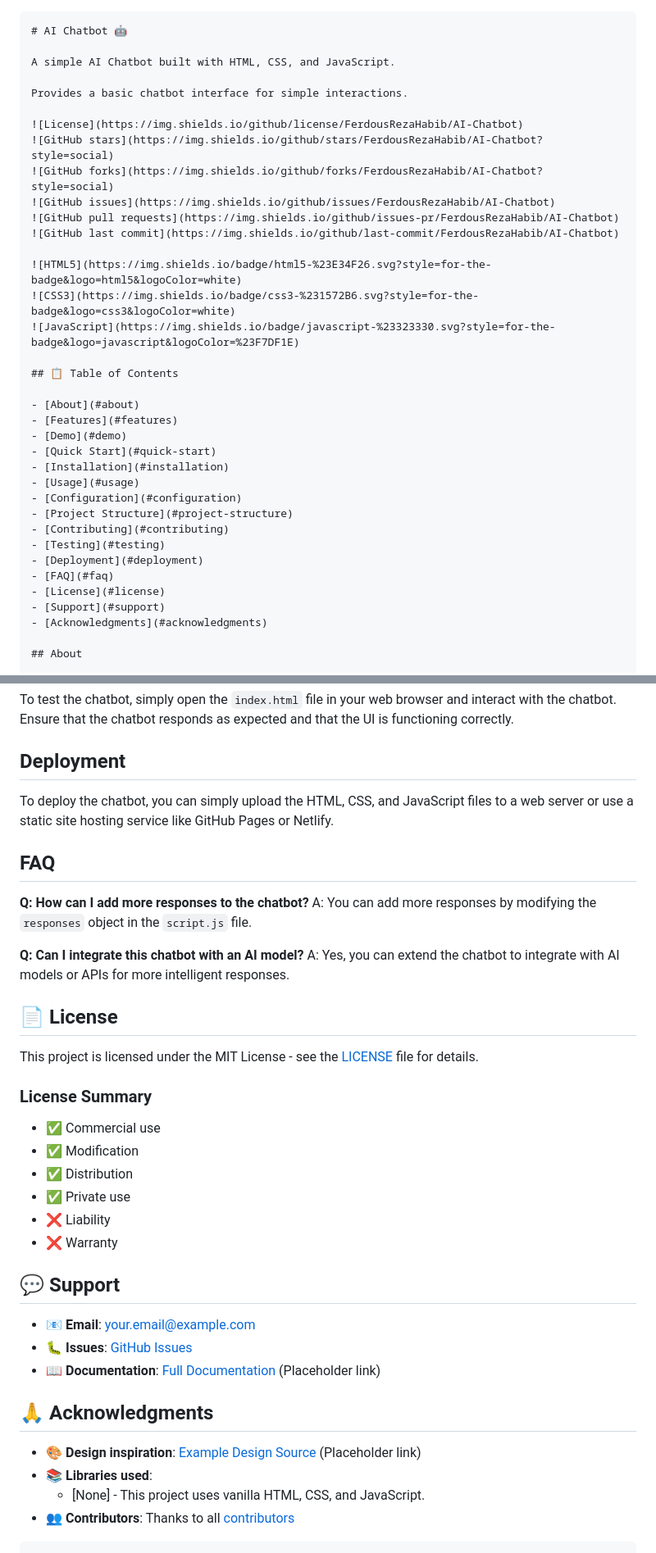
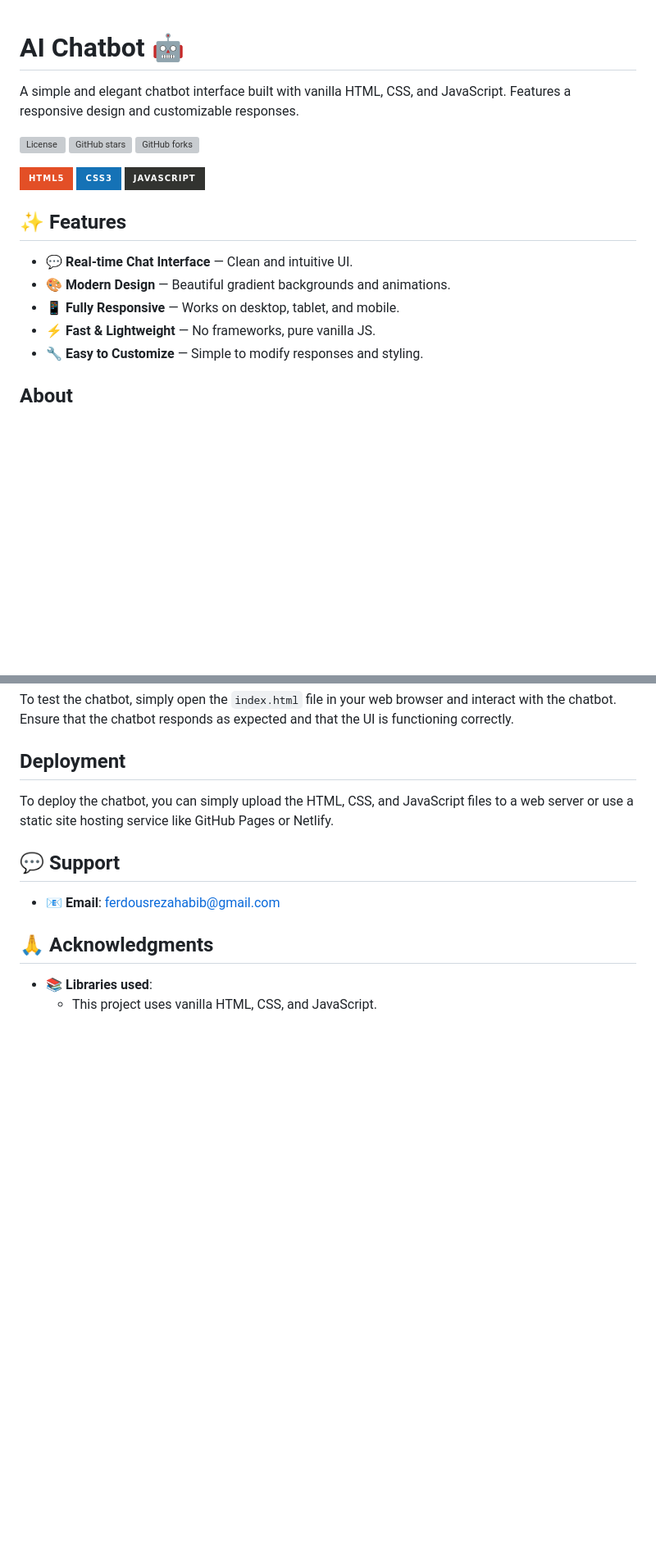
Before and after one commit to FerdousRezaHabib/AI-Chatbot, a Markdown page: README.md, 2 parts joined by grey strips. Shown: that part at 82% size. GitHub-like rendering; badges without logos; blank space fills up the shorter version; grey boxes are pictures that could not be loaded.

Commit message:
README
Updated the README to enhance the project description and features while removing sections like demo, FAQ, and license details.

````diff
--- a/README.md
+++ b/README.md
@@ -1,38 +1,23 @@
-```markdown
 # AI Chatbot 🤖
 
-A simple AI Chatbot built with HTML, CSS, and JavaScript.
-
-Provides a basic chatbot interface for simple interactions.
+A simple and elegant chatbot interface built with vanilla HTML, CSS, and JavaScript. Features a responsive design and customizable responses.
 
 ![License](https://img.shields.io/github/license/FerdousRezaHabib/AI-Chatbot)
 ![GitHub stars](https://img.shields.io/github/stars/FerdousRezaHabib/AI-Chatbot?style=social)
 ![GitHub forks](https://img.shields.io/github/forks/FerdousRezaHabib/AI-Chatbot?style=social)
-![GitHub issues](https://img.shields.io/github/issues/FerdousRezaHabib/AI-Chatbot)
-![GitHub pull requests](https://img.shields.io/github/issues-pr/FerdousRezaHabib/AI-Chatbot)
-![GitHub last commit](https://img.shields.io/github/last-commit/FerdousRezaHabib/AI-Chatbot)
 
 ![HTML5](https://img.shields.io/badge/html5-%23E34F26.svg?style=for-the-badge&logo=html5&logoColor=white)
 ![CSS3](https://img.shields.io/badge/css3-%231572B6.svg?style=for-the-badge&logo=css3&logoColor=white)
 ![JavaScript](https://img.shields.io/badge/javascript-%23323330.svg?style=for-the-badge&logo=javascript&logoColor=%23F7DF1E)
 
-## 📋 Table of Contents
+## ✨ Features
 
-- [About](#about)
-- [Features](#features)
-- [Demo](#demo)
-- [Quick Start](#quick-start)
-- [Installation](#installation)
-- [Usage](#usage)
-- [Configuration](#configuration)
-- [Project Structure](#project-structure)
-- [Contributing](#contributing)
-- [Testing](#testing)
-- [Deployment](#deployment)
-- [FAQ](#faq)
-- [License](#license)
-- [Support](#support)
-- [Acknowledgments](#acknowledgments)
+- 💬 **Real-time Chat Interface** — Clean and intuitive UI.
+- 🎨 **Modern Design** — Beautiful gradient backgrounds and animations.
+- 📱 **Fully Responsive** — Works on desktop, tablet, and mobile.
+- ⚡ **Fast & Lightweight** — No frameworks, pure vanilla JS.
+- 🔧 **Easy to Customize** — Simple to modify responses and styling.
+
 
 ## About
 
@@ -175,36 +151,12 @@ To test the chatbot, simply open the `index.html` file in your web browser and i
 
 To deploy the chatbot, you can simply upload the HTML, CSS, and JavaScript files to a web server or use a static site hosting service like GitHub Pages or Netlify.
 
-## FAQ
-
-**Q: How can I add more responses to the chatbot?**
-A: You can add more responses by modifying the `responses` object in the `script.js` file.
-
-**Q: Can I integrate this chatbot with an AI model?**
-A: Yes, you can extend the chatbot to integrate with AI models or APIs for more intelligent responses.
-
-## 📄 License
-
-This project is licensed under the MIT License - see the [LICENSE](LICENSE) file for details.
-
-### License Summary
-- ✅ Commercial use
-- ✅ Modification
-- ✅ Distribution
-- ✅ Private use
-- ❌ Liability
-- ❌ Warranty
-
 ## 💬 Support
 
-- 📧 **Email**: your.email@example.com
-- 🐛 **Issues**: [GitHub Issues](https://github.com/FerdousRezaHabib/AI-Chatbot/issues)
-- 📖 **Documentation**: [Full Documentation](https://example.com/docs) (Placeholder link)
+- 📧 **Email**: ferdousrezahabib@gmail.com
+
 
 ## 🙏 Acknowledgments
 
-- 🎨 **Design inspiration**: [Example Design Source](https://example.com/design) (Placeholder link)
 - 📚 **Libraries used**:
-  - [None] - This project uses vanilla HTML, CSS, and JavaScript.
-- 👥 **Contributors**: Thanks to all [contributors](https://github.com/FerdousRezaHabib/AI-Chatbot/contributors)
-```
+   - This project uses vanilla HTML, CSS, and JavaScript.
````
Also changed, not shown: other parts of README.md (+0 -9 lines).
